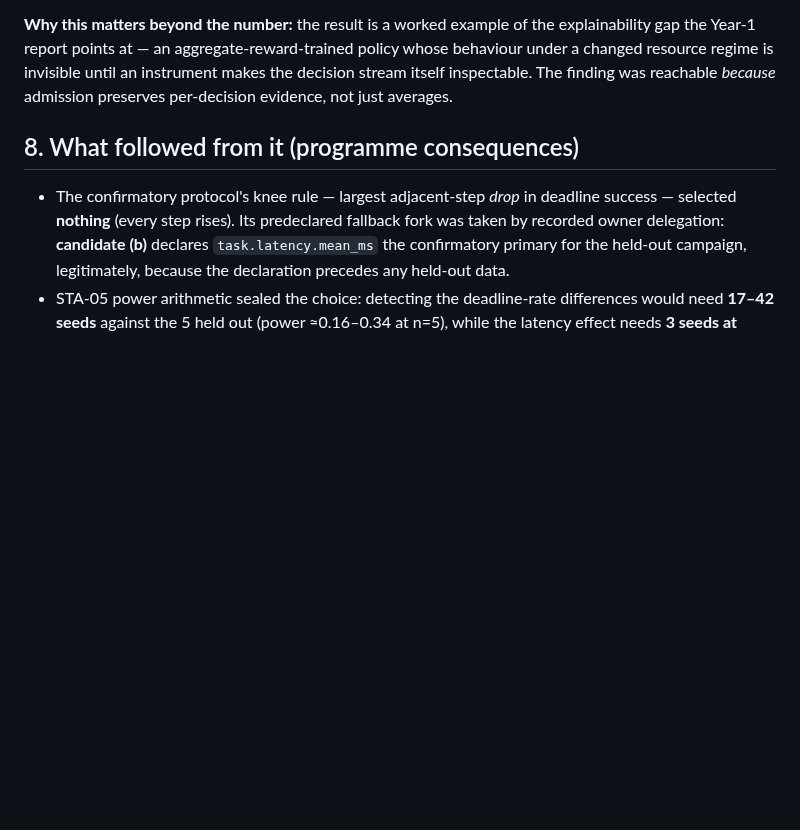
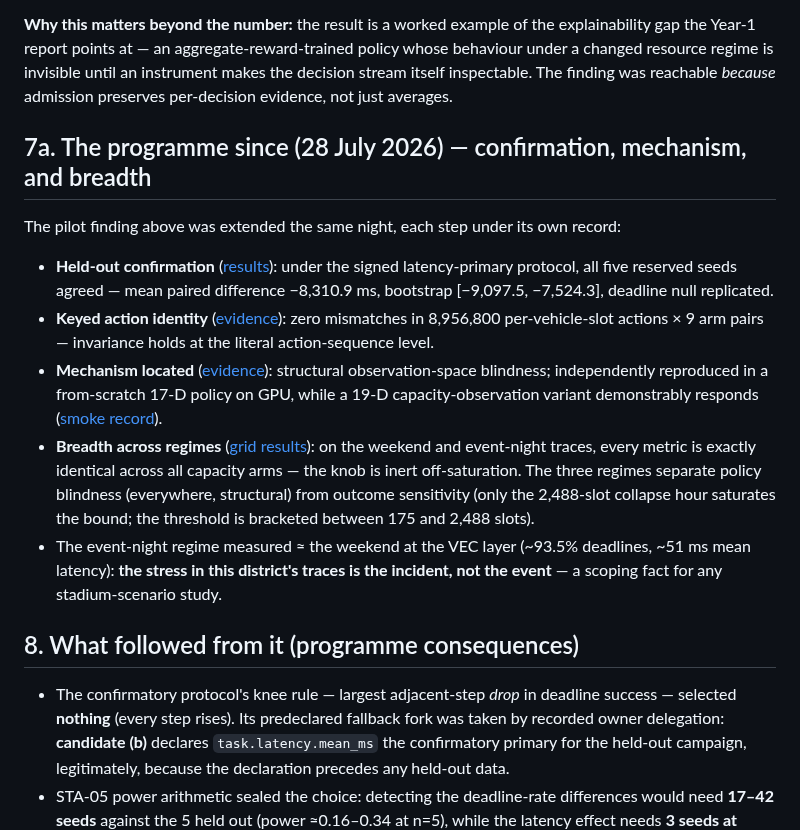
Before and after one commit to Abdulla4akash/traffictwin, a Markdown page: docs/evaluation/capacity_study_detailed_findings.md, the part around the change. GitHub-like rendering; blank space fills up the shorter version.

```diff
--- a/docs/evaluation/capacity_study_detailed_findings.md
+++ b/docs/evaluation/capacity_study_detailed_findings.md
@@ -175,6 +175,29 @@ behaviour under a changed resource regime is invisible until an instrument makes
 decision stream itself inspectable. The finding was reachable *because* admission
 preserves per-decision evidence, not just averages.
 
+## 7a. The programme since (28 July 2026) — confirmation, mechanism, and breadth
+
+The pilot finding above was extended the same night, each step under its own record:
+
+- **Held-out confirmation** ([results](capacity_confirmatory_results_20260728.md)): under
+  the signed latency-primary protocol, all five reserved seeds agreed — mean paired
+  difference −8,310.9 ms, bootstrap [−9,097.5, −7,524.3], deadline null replicated.
+- **Keyed action identity** ([evidence](../integration/evidence/vec_pilot_keyed_action_comparison_20260728.json)):
+  zero mismatches in 8,956,800 per-vehicle-slot actions × 9 arm pairs — invariance holds
+  at the literal action-sequence level.
+- **Mechanism located** ([evidence](../integration/evidence/vec_pilot_observability_gap_20260728.json)):
+  structural observation-space blindness; independently reproduced in a from-scratch
+  17-D policy on GPU, while a 19-D capacity-observation variant demonstrably responds
+  ([smoke record](../integration/evidence/bcap_engineering_smoke_20260728.json)).
+- **Breadth across regimes** ([grid results](capacity_grid_results_20260728.md)): on the
+  weekend and event-night traces, every metric is exactly identical across all capacity
+  arms — the knob is inert off-saturation. The three regimes separate policy blindness
+  (everywhere, structural) from outcome sensitivity (only the 2,488-slot collapse hour
+  saturates the bound; the threshold is bracketed between 175 and 2,488 slots).
+- The event-night regime measured ≈ the weekend at the VEC layer (~93.5% deadlines,
+  ~51 ms mean latency): **the stress in this district's traces is the incident, not the
+  event** — a scoping fact for any stadium-scenario study.
+
 ## 8. What followed from it (programme consequences)
 
 - The confirmatory protocol's knee rule — largest adjacent-step *drop* in deadline
```
Also changed, not shown: docs/evaluation/baseline_invariance_prediction_predeclaration.md (added, +36 -0 lines), docs/index.md (+1 -0 lines).
